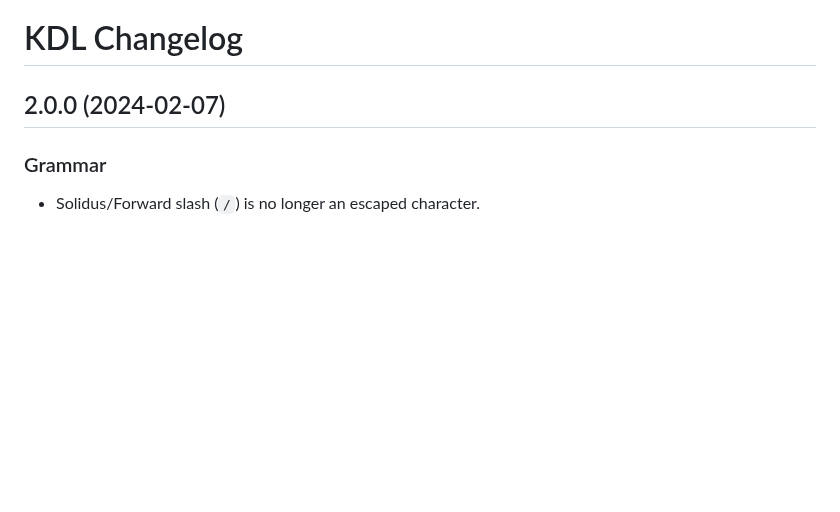
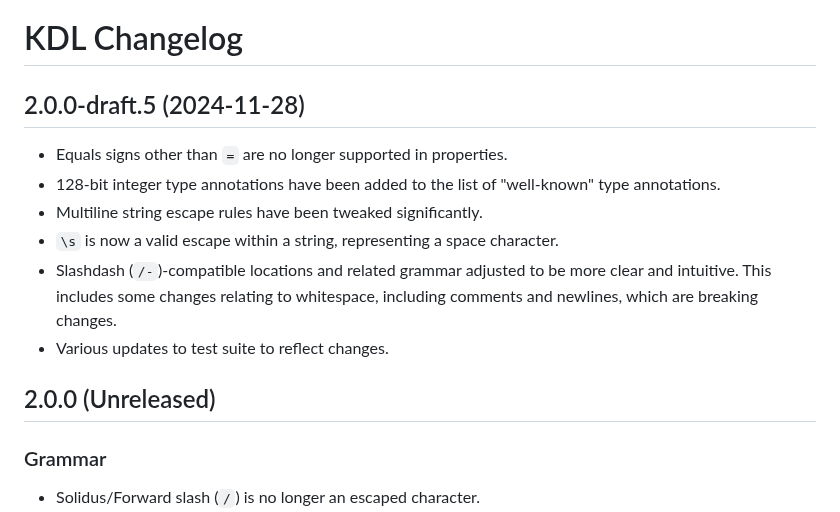
Before and after one commit to kdl-org/kdl, a Markdown page: CHANGELOG.md, the part around the change. Drawn GitHub-style; blank space fills up the shorter version.

Commit message:
Release 2.0.0 draft 5

```diff
--- a/CHANGELOG.md
+++ b/CHANGELOG.md
@@ -1,6 +1,18 @@
 # KDL Changelog
 
-## 2.0.0 (2024-02-07)
+## 2.0.0-draft.5 (2024-11-28)
+
+* Equals signs other than `=` are no longer supported in properties.
+* 128-bit integer type annotations have been added to the list of "well-known"
+  type annotations.
+* Multiline string escape rules have been tweaked significantly.
+* `\s` is now a valid escape within a string, representing a space character.
+* Slashdash (`/-`)-compatible locations and related grammar adjusted to be more
+  clear and intuitive. This includes some changes relating to whitespace,
+  including comments and newlines, which are breaking changes.
+* Various updates to test suite to reflect changes.
+
+## 2.0.0 (Unreleased)
 
 ### Grammar
 
```
Also changed, not shown: README.md (+1 -1 lines), SPEC.md (+2 -2 lines).
